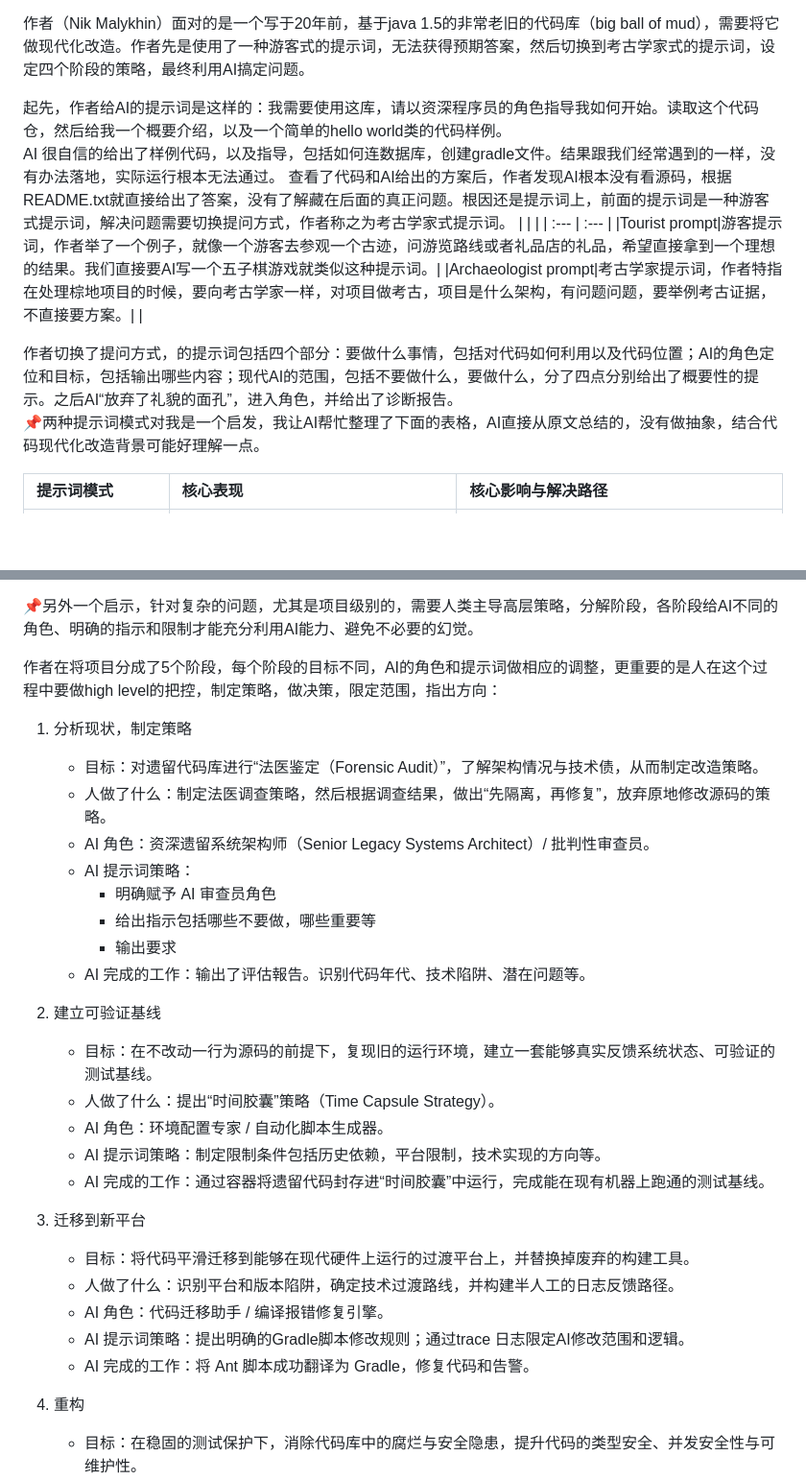
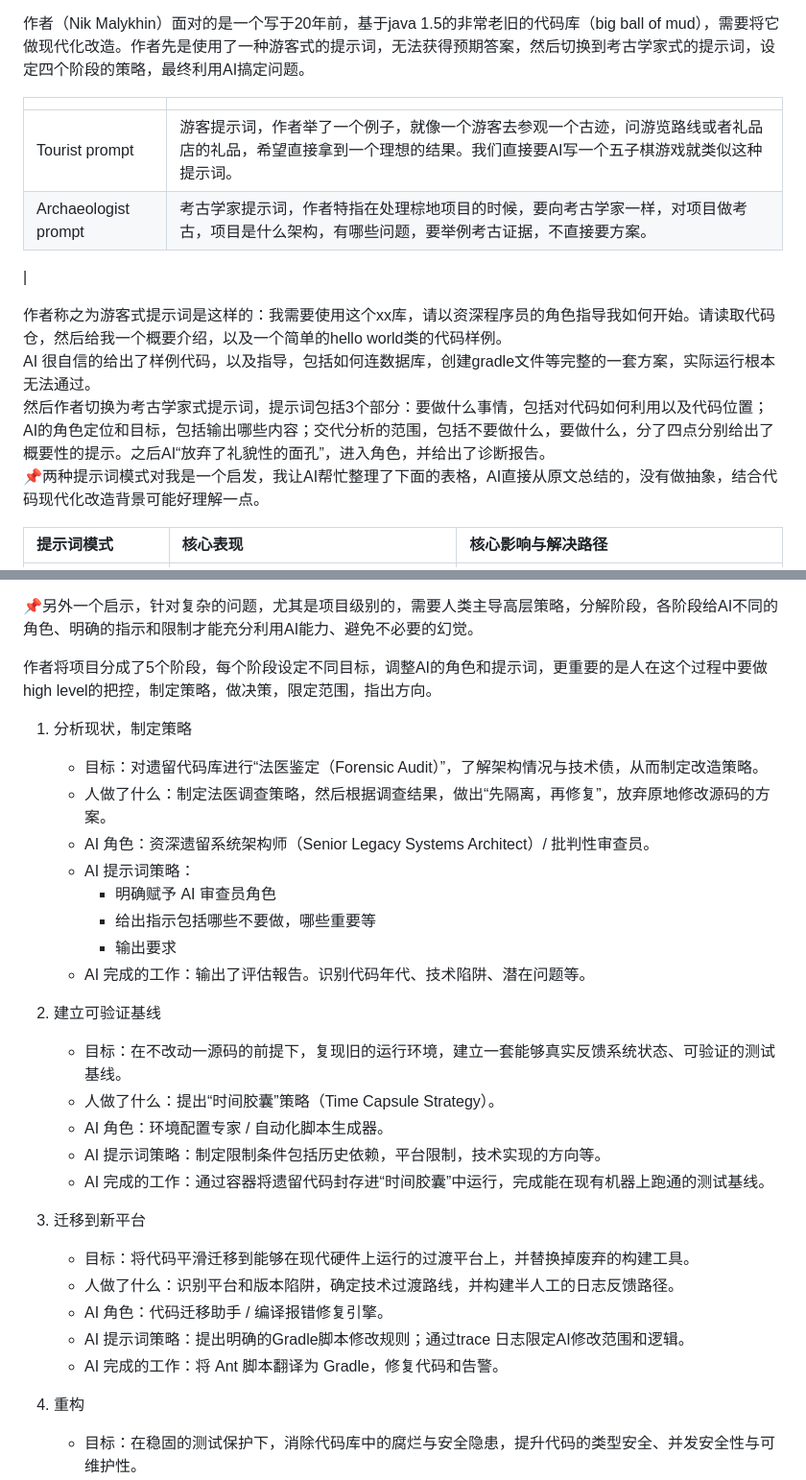
Before and after one commit to shiwee/AIEngineeringNotes, a Markdown page: brownfield-archaeologist-prompt.md, 2 parts joined by grey strips. Shown at 96% size. Rendered like a GitHub page; blank space fills up the shorter version.

Commit message:
some fix on wording and phrasing

```diff
--- a/brownfield-archaeologist-prompt.md
+++ b/brownfield-archaeologist-prompt.md
@@ -2,16 +2,16 @@
 
 作者（Nik Malykhin）面对的是一个写于20年前，基于java 1.5的非常老旧的代码库（big ball of mud），需要将它做现代化改造。作者先是使用了一种游客式的提示词，无法获得预期答案，然后切换到考古学家式的提示词，设定四个阶段的策略，最终利用AI搞定问题。
 
-起先，作者给AI的提示词是这样的：我需要使用这库，请以资深程序员的角色指导我如何开始。读取这个代码仓，然后给我一个概要介绍，以及一个简单的hello world类的代码样例。
-AI 很自信的给出了样例代码，以及指导，包括如何连数据库，创建gradle文件。结果跟我们经常遇到的一样，没有办法落地，实际运行根本无法通过。
-查看了代码和AI给出的方案后，作者发现AI根本没有看源码，根据README.txt就直接给出了答案，没有了解藏在后面的真正问题。根因还是提示词上，前面的提示词是一种游客式提示词，解决问题需要切换提问方式，作者称之为考古学家式提示词。
+
 |  |  |
 | :---  | :--- |
 |Tourist prompt|游客提示词，作者举了一个例子，就像一个游客去参观一个古迹，问游览路线或者礼品店的礼品，希望直接拿到一个理想的结果。我们直接要AI写一个五子棋游戏就类似这种提示词。|
-|Archaeologist prompt|考古学家提示词，作者特指在处理棕地项目的时候，要向考古学家一样，对项目做考古，项目是什么架构，有问题问题，要举例考古证据，不直接要方案。|
+|Archaeologist prompt|考古学家提示词，作者特指在处理棕地项目的时候，要向考古学家一样，对项目做考古，项目是什么架构，有哪些问题，要举例考古证据，不直接要方案。|
 |
 
-作者切换了提问方式，的提示词包括四个部分：要做什么事情，包括对代码如何利用以及代码位置；AI的角色定位和目标，包括输出哪些内容；现代AI的范围，包括不要做什么，要做什么，分了四点分别给出了概要性的提示。之后AI“放弃了礼貌的面孔”，进入角色，并给出了诊断报告。
+作者称之为游客式提示词是这样的：我需要使用这个xx库，请以资深程序员的角色指导我如何开始。请读取代码仓，然后给我一个概要介绍，以及一个简单的hello world类的代码样例。
+AI 很自信的给出了样例代码，以及指导，包括如何连数据库，创建gradle文件等完整的一套方案，实际运行根本无法通过。
+然后作者切换为考古学家式提示词，提示词包括3个部分：要做什么事情，包括对代码如何利用以及代码位置；AI的角色定位和目标，包括输出哪些内容；交代分析的范围，包括不要做什么，要做什么，分了四点分别给出了概要性的提示。之后AI“放弃了礼貌性的面孔”，进入角色，并给出了诊断报告。
 📌两种提示词模式对我是一个启发，我让AI帮忙整理了下面的表格，AI直接从原文总结的，没有做抽象，结合代码现代化改造背景可能好理解一点。
 
 | 提示词模式 | 核心表现 | 核心影响与解决路径 |
@@ -23,10 +23,10 @@ AI 很自信的给出了样例代码，以及指导，包括如何连数据库
 
 📌另外一个启示，针对复杂的问题，尤其是项目级别的，需要人类主导高层策略，分解阶段，各阶段给AI不同的角色、明确的指示和限制才能充分利用AI能力、避免不必要的幻觉。
 
-作者在将项目分成了5个阶段，每个阶段的目标不同，AI的角色和提示词做相应的调整，更重要的是人在这个过程中要做high level的把控，制定策略，做决策，限定范围，指出方向：
+作者将项目分成了5个阶段，每个阶段设定不同目标，调整AI的角色和提示词，更重要的是人在这个过程中要做high level的把控，制定策略，做决策，限定范围，指出方向。
 1. 分析现状，制定策略
    * 目标：对遗留代码库进行“法医鉴定（Forensic Audit）”，了解架构情况与技术债，从而制定改造策略。
-   * 人做了什么：制定法医调查策略，然后根据调查结果，做出“先隔离，再修复”，放弃原地修改源码的策略。
+   * 人做了什么：制定法医调查策略，然后根据调查结果，做出“先隔离，再修复”，放弃原地修改源码的方案。
    * AI 角色：资深遗留系统架构师（Senior Legacy Systems Architect）/ 批判性审查员。
    * AI 提示词策略：
       * 明确赋予 AI 审查员角色
@@ -35,7 +35,7 @@ AI 很自信的给出了样例代码，以及指导，包括如何连数据库
    * AI 完成的工作：输出了评估報告。识别代码年代、技术陷阱、潜在问题等。
 
 2. 建立可验证基线
-   * 目标：在不改动一行为源码的前提下，复现旧的运行环境，建立一套能够真实反馈系统状态、可验证的测试基线。
+   * 目标：在不改动一源码的前提下，复现旧的运行环境，建立一套能够真实反馈系统状态、可验证的测试基线。
    * 人做了什么：提出“时间胶囊”策略（Time Capsule Strategy）。
    * AI 角色：环境配置专家 / 自动化脚本生成器。
    * AI 提示词策略：制定限制条件包括历史依赖，平台限制，技术实现的方向等。
@@ -46,7 +46,7 @@ AI 很自信的给出了样例代码，以及指导，包括如何连数据库
    * 人做了什么：识别平台和版本陷阱，确定技术过渡路线，并构建半人工的日志反馈路径。
    * AI 角色：代码迁移助手 / 编译报错修复引擎。
    * AI 提示词策略：提出明确的Gradle脚本修改规则；通过trace 日志限定AI修改范围和逻辑。
-   * AI 完成的工作：将 Ant 脚本成功翻译为 Gradle，修复代码和告警。
+   * AI 完成的工作：将 Ant 脚本翻译为 Gradle，修复代码和告警。
 
 4. 重构
    * 目标：在稳固的测试保护下，消除代码库中的腐烂与安全隐患，提升代码的类型安全、并发安全性与可维护性。
```
Also changed, not shown: other parts of brownfield-archaeologist-prompt.md (+2 -2 lines).
